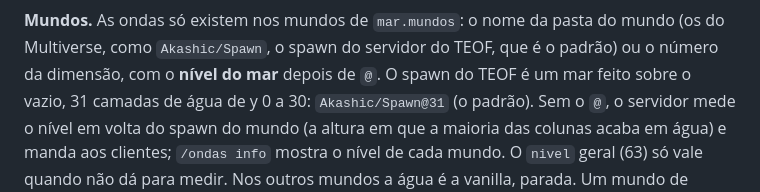
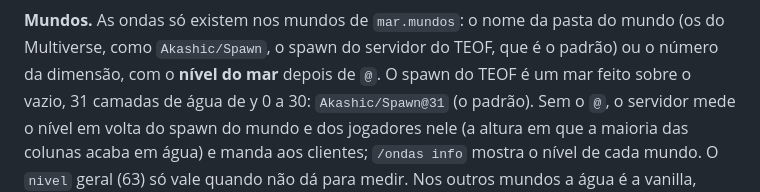
Before and after one commit to Akashiic/OceanWaves, a Markdown page: README.md, the part around the change. GitHub-like rendering.

```diff
--- a/README.md
+++ b/README.md
@@ -66,7 +66,7 @@ O que ainda não tem, e a comparação com o oceano do Physics Mod: [docs/PESQUI
 **Mundos.** As ondas só existem nos mundos de `mar.mundos`: o nome da pasta do mundo (os do Multiverse, como
 `Akashic/Spawn`, o spawn do servidor do TEOF, que é o padrão) ou o número da dimensão, com o **nível do mar** depois de
 `@`. O spawn do TEOF é um mar feito sobre o vazio, 31 camadas de água de y 0 a 30: `Akashic/Spawn@31` (o padrão). Sem o
-`@`, o servidor mede o nível em volta do spawn do mundo (a altura em que a maioria das colunas acaba em água) e manda
+`@`, o servidor mede o nível em volta do spawn do mundo e dos jogadores nele (a altura em que a maioria das colunas acaba em água) e manda
 aos clientes; `/ondas info` mostra o nível de cada mundo. O `nivel` geral (63) só vale quando não dá para medir. Nos outros mundos a água é a
 vanilla, parada. Um mundo de plugin só ganha número de dimensão quando carrega (e pode ganhar outro a cada início),
 por isso a lista vai por nome: o servidor liga as ondas quando o mundo carrega. Se nenhum mundo da lista existir (jogo
```
Also changed, not shown: docs/ARQUITETURA.md (+1 -1 lines), docs/TESTES-AMBIENTE-REAL.md (+9 -0 lines), docs/img/real/nivel-medido-no-jogador.jpg (added), 3 other files.
